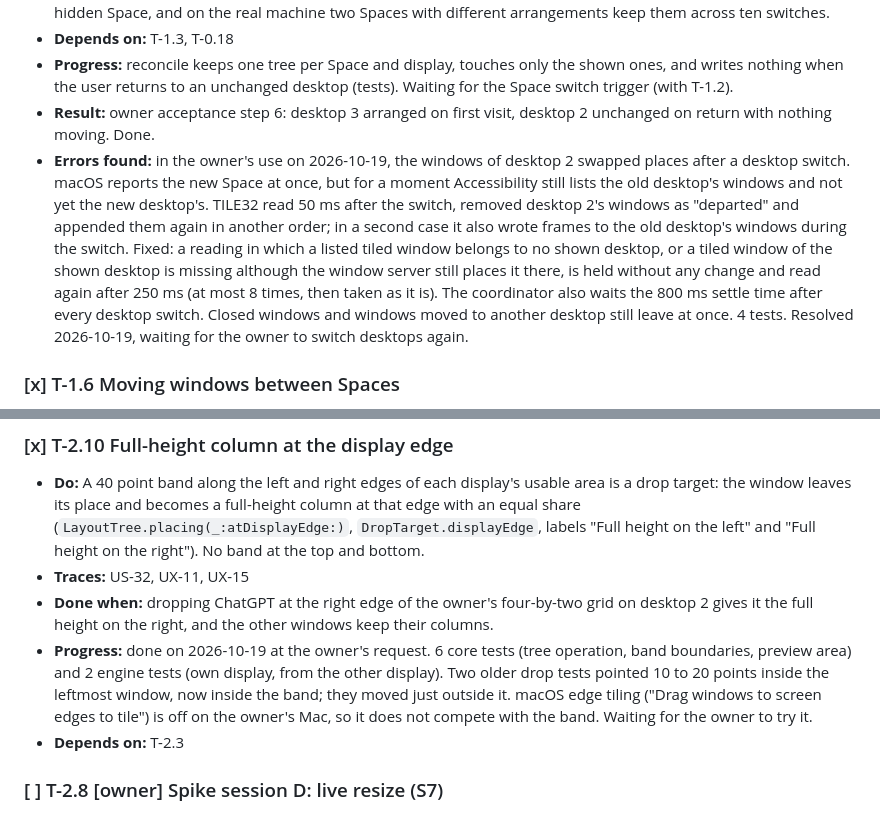
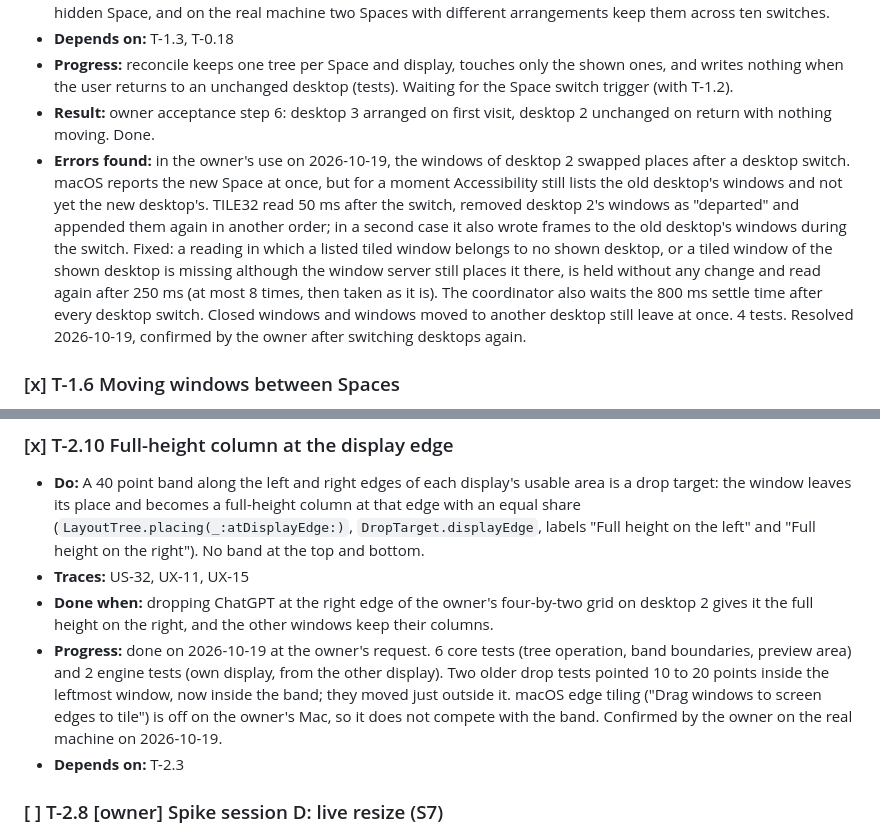
Before and after one commit to 66IDEAS/TILE32, a Markdown page: specs/tasks.md, 2 parts joined by grey strips. Rendered like a GitHub page.

Commit message:
Record owner checks of desktop switching and display edge drops
Co-Authored-By: Claude Opus 5.5 <noreply@anthropic.com>

```diff
--- a/specs/tasks.md
+++ b/specs/tasks.md
@@ -253,7 +253,7 @@ Goal: windows arrange themselves, every Space on every display keeps its own arr
 - **Depends on:** T-1.3, T-0.18
 - **Progress:** reconcile keeps one tree per Space and display, touches only the shown ones, and writes nothing when the user returns to an unchanged desktop (tests). Waiting for the Space switch trigger (with T-1.2).
 - **Result:** owner acceptance step 6: desktop 3 arranged on first visit, desktop 2 unchanged on return with nothing moving. Done.
-- **Errors found:** in the owner's use on 2026-10-19, the windows of desktop 2 swapped places after a desktop switch. macOS reports the new Space at once, but for a moment Accessibility still lists the old desktop's windows and not yet the new desktop's. TILE32 read 50 ms after the switch, removed desktop 2's windows as "departed" and appended them again in another order; in a second case it also wrote frames to the old desktop's windows during the switch. Fixed: a reading in which a listed tiled window belongs to no shown desktop, or a tiled window of the shown desktop is missing although the window server still places it there, is held without any change and read again after 250 ms (at most 8 times, then taken as it is). The coordinator also waits the 800 ms settle time after every desktop switch. Closed windows and windows moved to another desktop still leave at once. 4 tests. Resolved 2026-10-19, waiting for the owner to switch desktops again.
+- **Errors found:** in the owner's use on 2026-10-19, the windows of desktop 2 swapped places after a desktop switch. macOS reports the new Space at once, but for a moment Accessibility still lists the old desktop's windows and not yet the new desktop's. TILE32 read 50 ms after the switch, removed desktop 2's windows as "departed" and appended them again in another order; in a second case it also wrote frames to the old desktop's windows during the switch. Fixed: a reading in which a listed tiled window belongs to no shown desktop, or a tiled window of the shown desktop is missing although the window server still places it there, is held without any change and read again after 250 ms (at most 8 times, then taken as it is). The coordinator also waits the 800 ms settle time after every desktop switch. Closed windows and windows moved to another desktop still leave at once. 4 tests. Resolved 2026-10-19, confirmed by the owner after switching desktops again.
 
 ### [x] T-1.6 Moving windows between Spaces
 - **Do:** Detect a window whose Space no longer matches its tree. Remove it from the old tree (re-flow now if that Space is shown, otherwise when it is next shown) and append it to the new Space's tree.
@@ -388,7 +388,7 @@ Goal: the user arranges windows by dragging them and sizes them by dragging edge
 - **Do:** A 40 point band along the left and right edges of each display's usable area is a drop target: the window leaves its place and becomes a full-height column at that edge with an equal share (`LayoutTree.placing(_:atDisplayEdge:)`, `DropTarget.displayEdge`, labels "Full height on the left" and "Full height on the right"). No band at the top and bottom.
 - **Traces:** US-32, UX-11, UX-15
 - **Done when:** dropping ChatGPT at the right edge of the owner's four-by-two grid on desktop 2 gives it the full height on the right, and the other windows keep their columns.
-- **Progress:** done on 2026-10-19 at the owner's request. 6 core tests (tree operation, band boundaries, preview area) and 2 engine tests (own display, from the other display). Two older drop tests pointed 10 to 20 points inside the leftmost window, now inside the band; they moved just outside it. macOS edge tiling ("Drag windows to screen edges to tile") is off on the owner's Mac, so it does not compete with the band. Waiting for the owner to try it.
+- **Progress:** done on 2026-10-19 at the owner's request. 6 core tests (tree operation, band boundaries, preview area) and 2 engine tests (own display, from the other display). Two older drop tests pointed 10 to 20 points inside the leftmost window, now inside the band; they moved just outside it. macOS edge tiling ("Drag windows to screen edges to tile") is off on the owner's Mac, so it does not compete with the band. Confirmed by the owner on the real machine on 2026-10-19.
 - **Depends on:** T-2.3
 
 ### [ ] T-2.8 [owner] Spike session D: live resize (S7)
```
